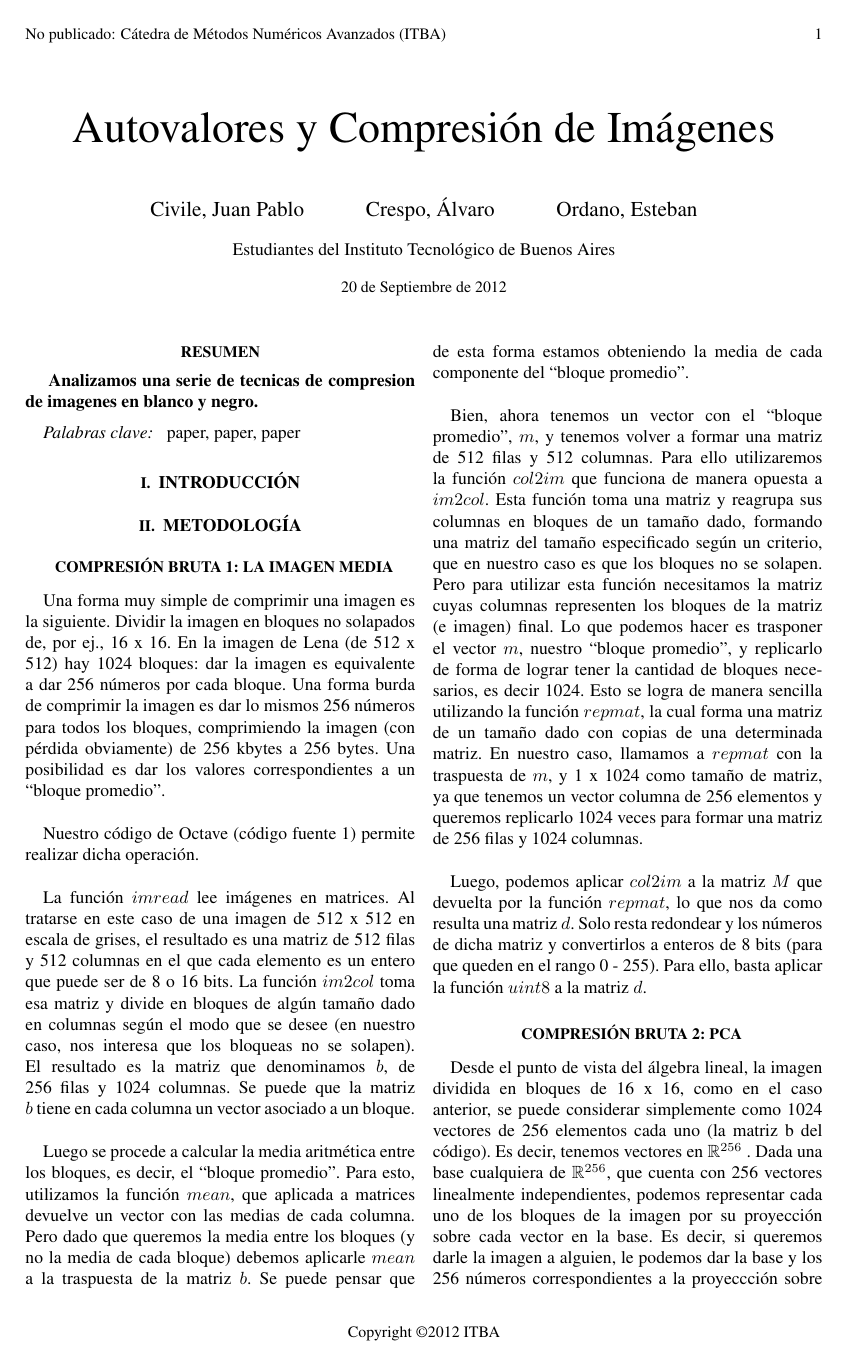
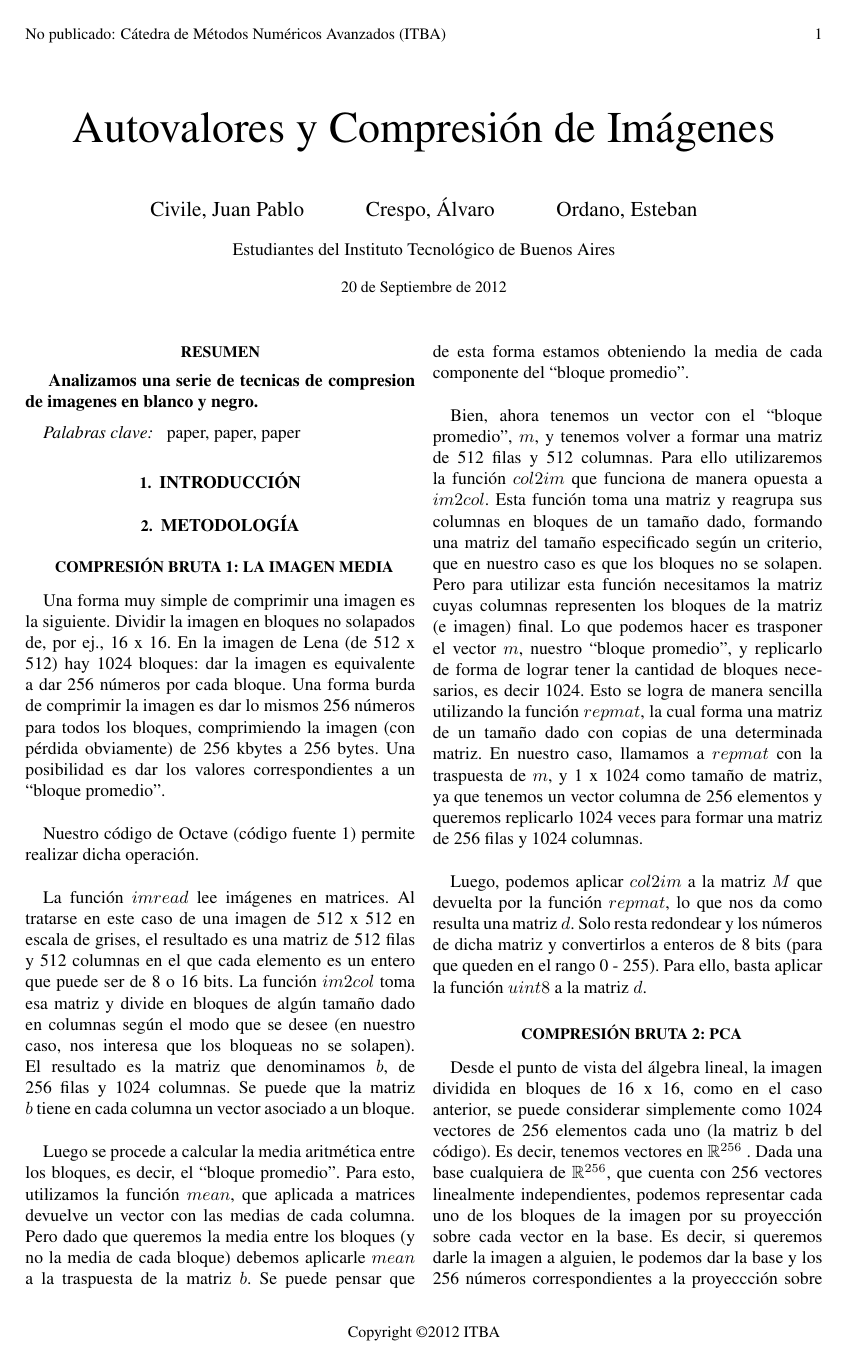
Before and after one commit to acrespo/MNA-TPs, a LaTeX document (tp1/doc/informe.tex): page 1 of 6. Compiled offline with pdfLaTeX.

Commit message:
Death to the romans

```diff
--- a/tp1/doc/informe.tex
+++ b/tp1/doc/informe.tex
@@ -65,7 +65,6 @@
 
 \titleformat{\section}{\small\center\bfseries}{\thesection.}{0.5em}{\normalsize\uppercase}
 \titleformat{\subsection}{\small\center\bfseries}{}{0.5em}{\small\uppercase}
-\renewcommand{\thesection}{\Roman{section}}
 \renewcommand{\bibsection}{}
 
 % TITLE Configuration
```
